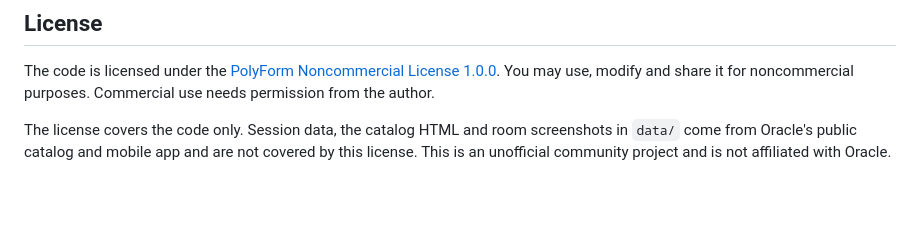
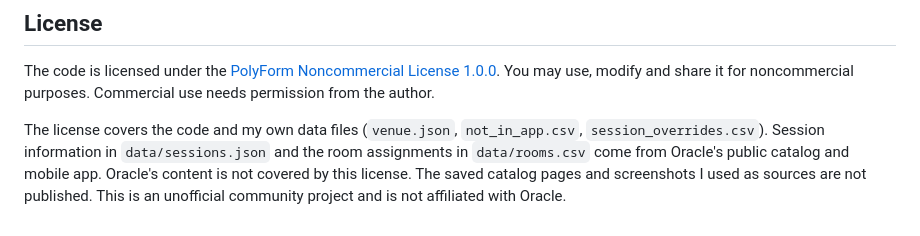
Before and after one commit to robertvanmolken/ai-world-agenda-plugin, a Markdown page: README.md, the part around the change. GitHub-like rendering; blank space fills up the shorter version.

Commit message:
README: clarify which data the license covers

```diff
--- a/README.md
+++ b/README.md
@@ -226,4 +226,4 @@ Add an authenticated **admin-only upload endpoint** that accepts a newly saved H
 
 The code is licensed under the [PolyForm Noncommercial License 1.0.0](LICENSE). You may use, modify and share it for noncommercial purposes. Commercial use needs permission from the author.
 
-The license covers the code only. Session data, the catalog HTML and room screenshots in `data/` come from Oracle's public catalog and mobile app and are not covered by this license. This is an unofficial community project and is not affiliated with Oracle.
+The license covers the code and my own data files (`venue.json`, `not_in_app.csv`, `session_overrides.csv`). Session information in `data/sessions.json` and the room assignments in `data/rooms.csv` come from Oracle's public catalog and mobile app. Oracle's content is not covered by this license. The saved catalog pages and screenshots I used as sources are not published. This is an unofficial community project and is not affiliated with Oracle.
```
